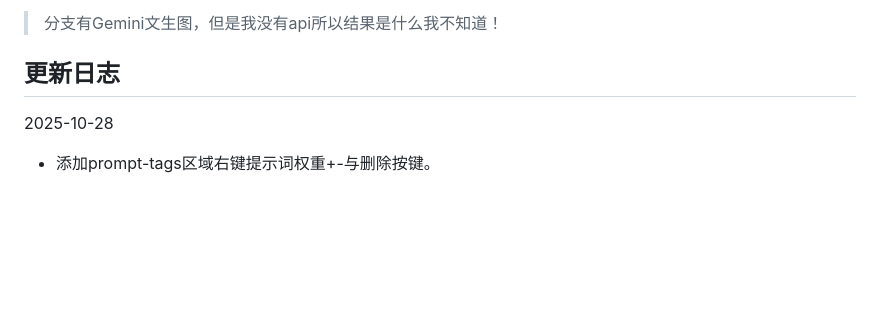
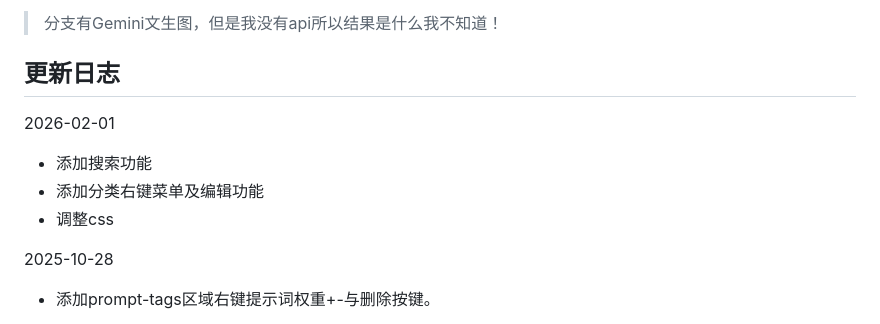
Before and after one commit to IIIStudio/PromptStudio, a Markdown page: README.md, the part around the change. Drawn GitHub-style; blank space fills up the shorter version.

Commit message:
docs: 更新README添加2026-02-01更新日志

```diff
--- a/README.md
+++ b/README.md
@@ -7,6 +7,11 @@ B站演示：https://www.bilibili.com/video/BV1VgykBQEp5/
 > 分支有Gemini文生图，但是我没有api所以结果是什么我不知道！
 
 ## 更新日志
+2026-02-01
+- 添加搜索功能
+- 添加分类右键菜单及编辑功能
+- 调整css
+
 2025-10-28
 - 添加prompt-tags区域右键提示词权重+-与删除按键。
 
```
